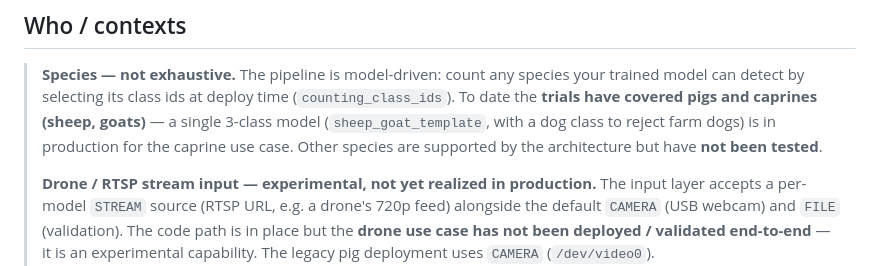
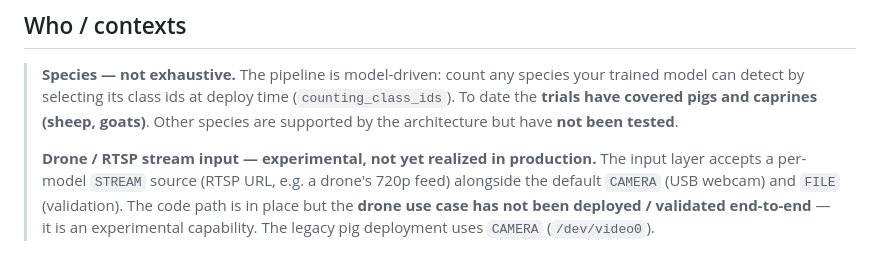
Before and after one commit to wloonis/animal-counter, a Markdown page: README.md, the part around the change. Rendered like a GitHub page.

Commit message:
docs(README): drop the single 3-class model detail from the species note

```diff
--- a/README.md
+++ b/README.md
@@ -28,9 +28,8 @@ running total — **+1 one way, −1 the other** (the direction is configurable)
 > **Species — not exhaustive.** The pipeline is model-driven: count any species
 > your trained model can detect by selecting its class ids at deploy time
 > (`counting_class_ids`). To date the **trials have covered pigs and caprines
-> (sheep, goats)** — a single 3-class model (`sheep_goat_template`, with a dog
-> class to reject farm dogs) is in production for the caprine use case. Other
-> species are supported by the architecture but have **not been tested**.
+> (sheep, goats)**. Other species are supported by the architecture but have
+> **not been tested**.
 >
 > **Drone / RTSP stream input — experimental, not yet realized in production.**
 > The input layer accepts a per-model `STREAM` source (RTSP URL, e.g. a drone's
```
